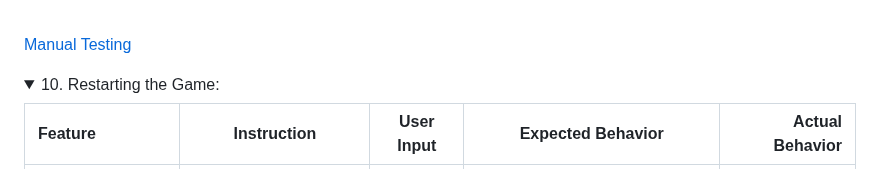
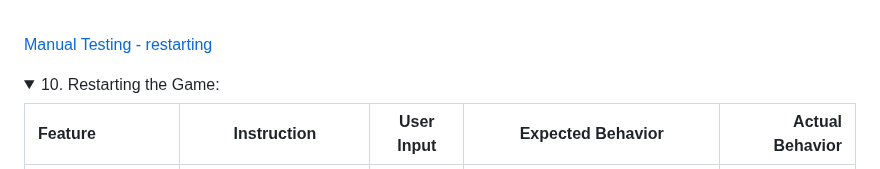
Before and after one commit to Moonchichiii/battleship_project3, a Markdown page: README.md, the part around one of its changes. Drawn GitHub-style; folded sections open.

Commit message:
README: small tweak to the link.

```diff
--- a/README.md
+++ b/README.md
@@ -380,7 +380,7 @@ Choose between a 5x5 or 8x8 board size.<br>
 
 
 
-[Manual Testing](#manual-testing-restarting)
+[Manual Testing - restarting](#manual-testing-restarting)
 <details>
 <summary id="manual-testing-restarting">10. Restarting the Game:</summary>
 
```
Also changed, not shown: other parts of README.md (+1 -1 lines).
